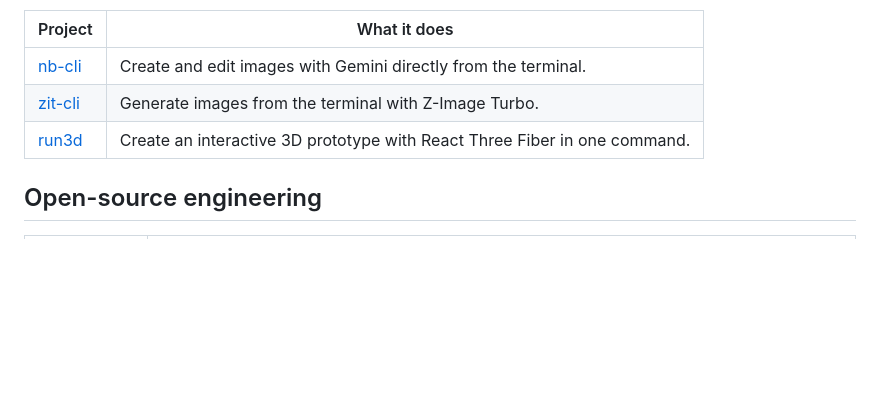
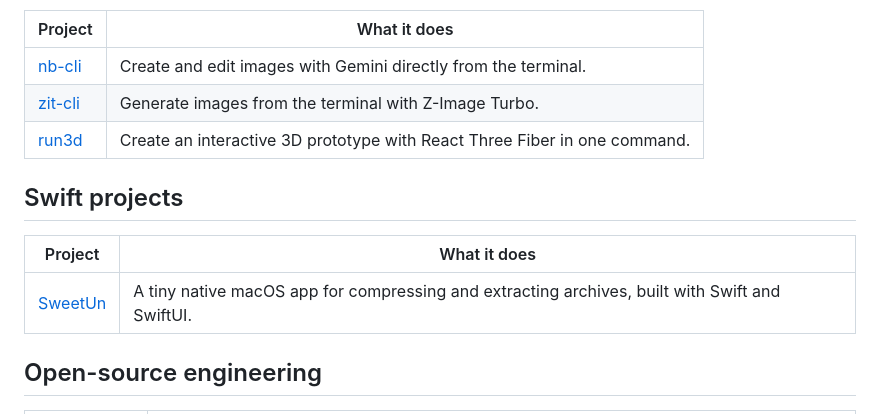
Before and after one commit to crapthings/crapthings, a Markdown page: README.md, the part around one of its changes. Drawn GitHub-style; blank space fills up the shorter version.

Commit message:
docs: add Swift projects section

```diff
--- a/README.md
+++ b/README.md
@@ -48,6 +48,12 @@
 | [zit-cli](https://github.com/crapthings/zit-cli) | Generate images from the terminal with Z-Image Turbo. |
 | [run3d](https://github.com/crapthings/run3d) | Create an interactive 3D prototype with React Three Fiber in one command. |
 
+## Swift projects
+
+| Project | What it does |
+| --- | --- |
+| [SweetUn](https://github.com/crapthings/SweetUn) | A tiny native macOS app for compressing and extracting archives, built with Swift and SwiftUI. |
+
 ## Open-source engineering
 
 | Project | What it does |
```
Also changed, not shown: other parts of README.md (+1 -0 lines).
